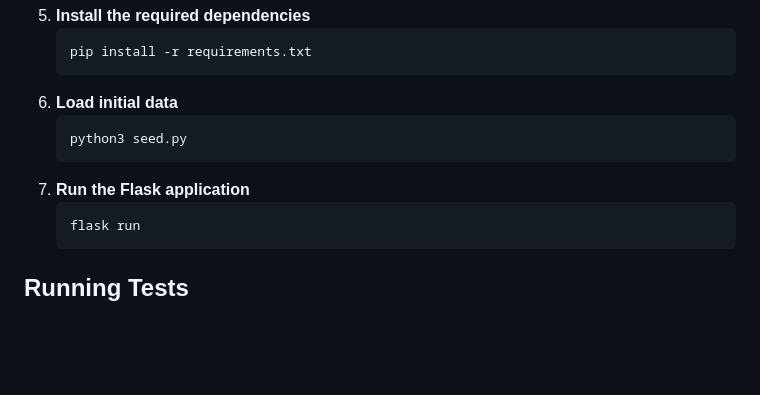
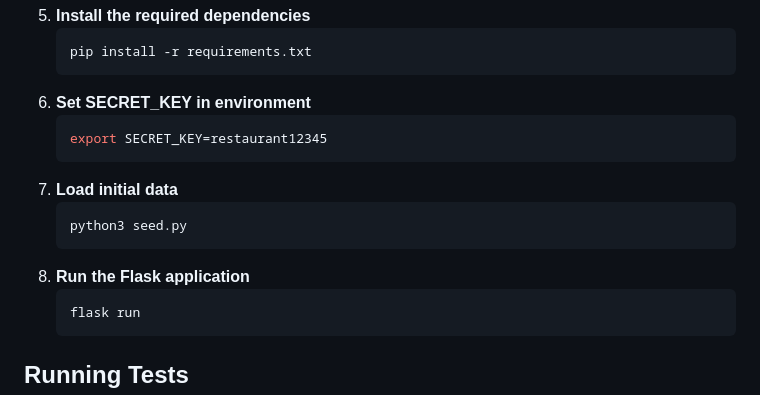
Before and after one commit to samueltl21/restaurantreview, a Markdown page: README.md, the part around the change. Drawn GitHub-style; blank space fills up the shorter version.

````diff
--- a/README.md
+++ b/README.md
@@ -54,11 +54,15 @@ To launch the application, follow these steps:
    ```bash
    pip install -r requirements.txt
    ```
-6. **Load initial data**
+6. **Set SECRET_KEY in environment**
+   ```bash
+   export SECRET_KEY=restaurant12345
+   ```
+7. **Load initial data**
    ```bash
    python3 seed.py
    ```
-7. **Run the Flask application**
+8. **Run the Flask application**
    ```bash
    flask run
    ```
````
